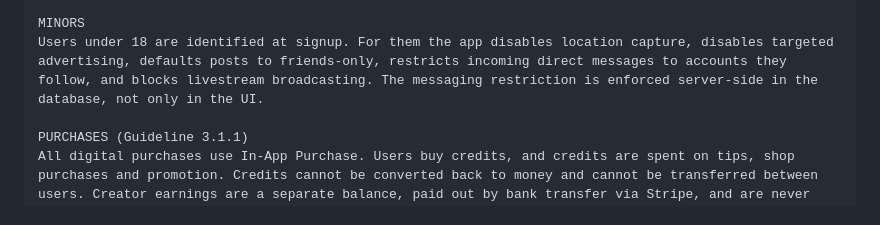
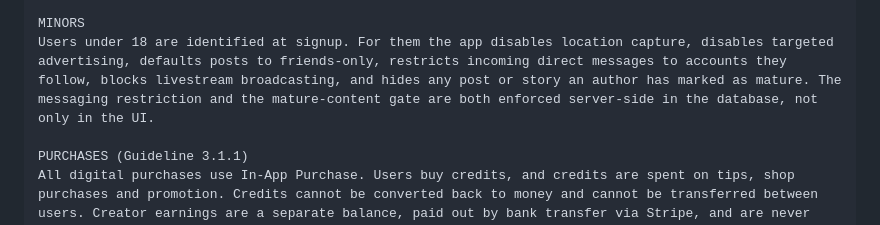
Before and after one commit to 3ddies/laybell, a Markdown page: docs/STORE_LISTING.md, the part around the change. Drawn GitHub-style.

Commit message:
docs(store): review notes mention the mature-content gate
The MINORS paragraph listed the teen protections but predated today's
mature_content.sql. A reviewer weighing a 13+ rating on an app whose
guidelines permit artistic nudity should be told the gate exists and that
it is enforced in the database rather than the UI.

Co-Authored-By: Claude Opus 5 <noreply@anthropic.com>

```diff
--- a/docs/STORE_LISTING.md
+++ b/docs/STORE_LISTING.md
@@ -233,7 +233,7 @@ All four required protections are implemented:
 - Contact information published in the app and on laybell.app
 
 MINORS
-Users under 18 are identified at signup. For them the app disables location capture, disables targeted advertising, defaults posts to friends-only, restricts incoming direct messages to accounts they follow, and blocks livestream broadcasting. The messaging restriction is enforced server-side in the database, not only in the UI.
+Users under 18 are identified at signup. For them the app disables location capture, disables targeted advertising, defaults posts to friends-only, restricts incoming direct messages to accounts they follow, blocks livestream broadcasting, and hides any post or story an author has marked as mature. The messaging restriction and the mature-content gate are both enforced server-side in the database, not only in the UI.
 
 PURCHASES (Guideline 3.1.1)
 All digital purchases use In-App Purchase. Users buy credits, and credits are spent on tips, shop purchases and promotion. Credits cannot be converted back to money and cannot be transferred between users. Creator earnings are a separate balance, paid out by bank transfer via Stripe, and are never redeemable as credits.
```
